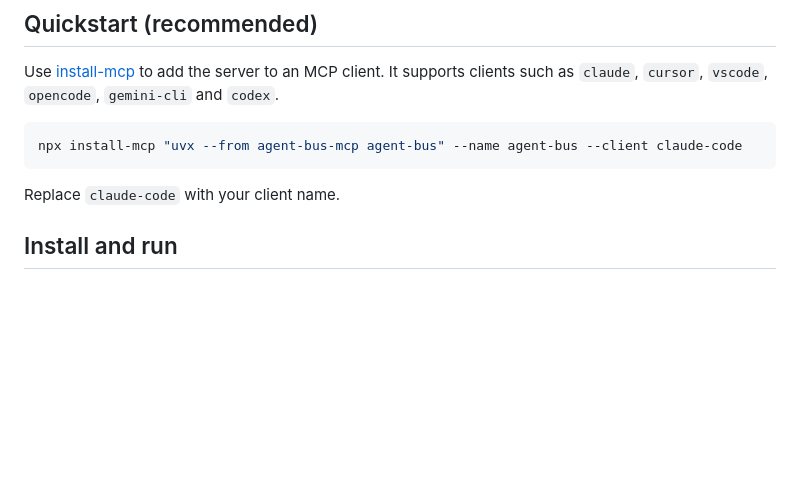
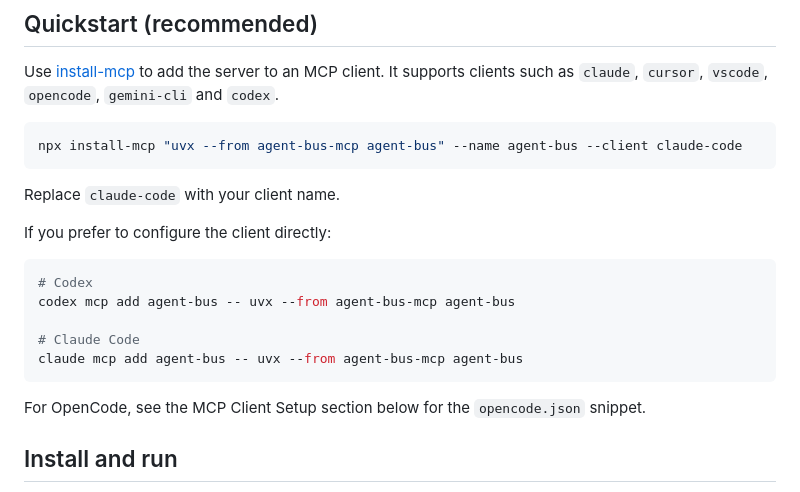
Before and after one commit to alessandrobologna/agent-bus-mcp, a Markdown page: README.md, the part around one of its changes. Drawn GitHub-style; blank space fills up the shorter version.

````diff
--- a/README.md
+++ b/README.md
@@ -63,6 +63,18 @@ npx install-mcp "uvx --from agent-bus-mcp agent-bus" --name agent-bus --client c
 
 Replace `claude-code` with your client name.
 
+If you prefer to configure the client directly:
+
+```bash
+# Codex
+codex mcp add agent-bus -- uvx --from agent-bus-mcp agent-bus
+
+# Claude Code
+claude mcp add agent-bus -- uvx --from agent-bus-mcp agent-bus
+```
+
+For OpenCode, see the MCP Client Setup section below for the `opencode.json` snippet.
+
 ## Install and run
 
 Install from PyPI (recommended), from GitHub, or from a local checkout.
````
Also changed, not shown: other parts of README.md (+52 -1 lines).
